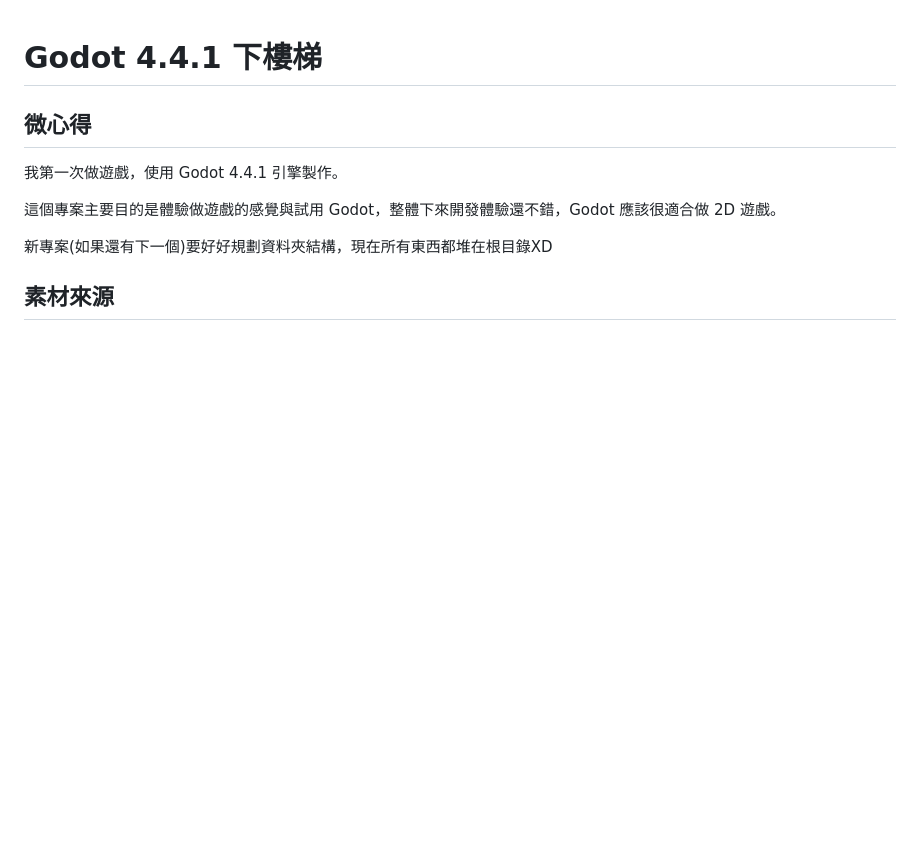
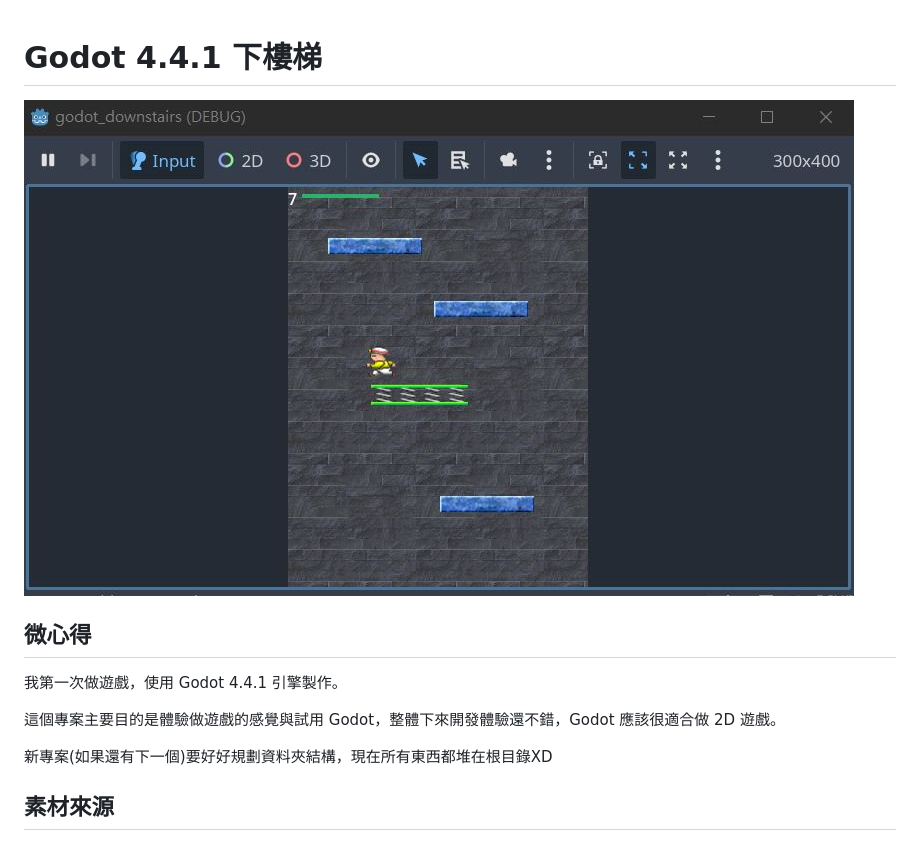
Before and after one commit to Sayoko123f/godot_downstairs, a Markdown page: README.md, the part around the change. Rendered like a GitHub page; pictures changed too: screenshot1.JPG (added); blank space fills up the shorter version.

Commit message:
add screenshot

```diff
--- a/README.md
+++ b/README.md
@@ -1,4 +1,6 @@
 # Godot 4.4.1 下樓梯
+
+![screenshot1](screenshot1.JPG)
 
 ## 微心得
 
```
Also changed, not shown: 1 other file.
